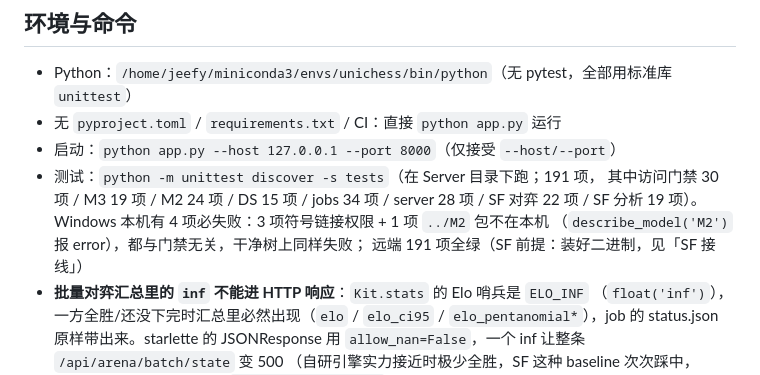
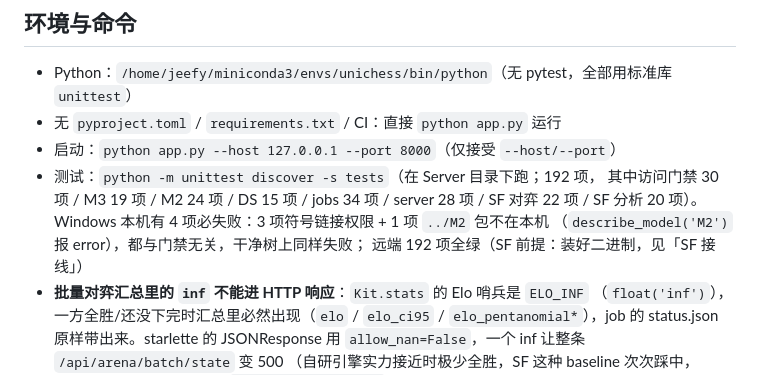
Before and after one commit to jeefies/UniChessServer, a Markdown page: AGENTS.md, the part around the change. Drawn GitHub-style.

```diff
--- a/AGENTS.md
+++ b/AGENTS.md
@@ -7,12 +7,12 @@
 - Python：`/home/jeefy/miniconda3/envs/unichess/bin/python`（无 pytest，全部用标准库 `unittest`）
 - 无 `pyproject.toml` / `requirements.txt` / CI：直接 `python app.py` 运行
 - 启动：`python app.py --host 127.0.0.1 --port 8000`（仅接受 `--host/--port`）
-- 测试：`python -m unittest discover -s tests`（在 Server 目录下跑；191 项，
+- 测试：`python -m unittest discover -s tests`（在 Server 目录下跑；192 项，
   其中访问门禁 30 项 / M3 19 项 / M2 24 项 / DS 15 项 / jobs 34 项 / server 28 项 /
-  SF 对弈 22 项 / SF 分析 19 项）。
+  SF 对弈 22 项 / SF 分析 20 项）。
   Windows 本机有 4 项必失败：3 项符号链接权限 + 1 项 `../M2` 包不在本机
   （`describe_model('M2')` 报 error），都与门禁无关，干净树上同样失败；
-  远端 191 项全绿（SF 前提：装好二进制，见「SF 接线」）
+  远端 192 项全绿（SF 前提：装好二进制，见「SF 接线」）
 - **批量对弈汇总里的 `inf` 不能进 HTTP 响应**：`Kit.stats` 的 Elo 哨兵是 `ELO_INF`
   （`float('inf')`），一方全胜/还没下完时汇总里必然出现（`elo` / `elo_ci95` /
   `elo_pentanomial*`），job 的 status.json 原样带出来。starlette 的 JSONResponse
```
Also changed, not shown: README.md (+5 -3 lines).
